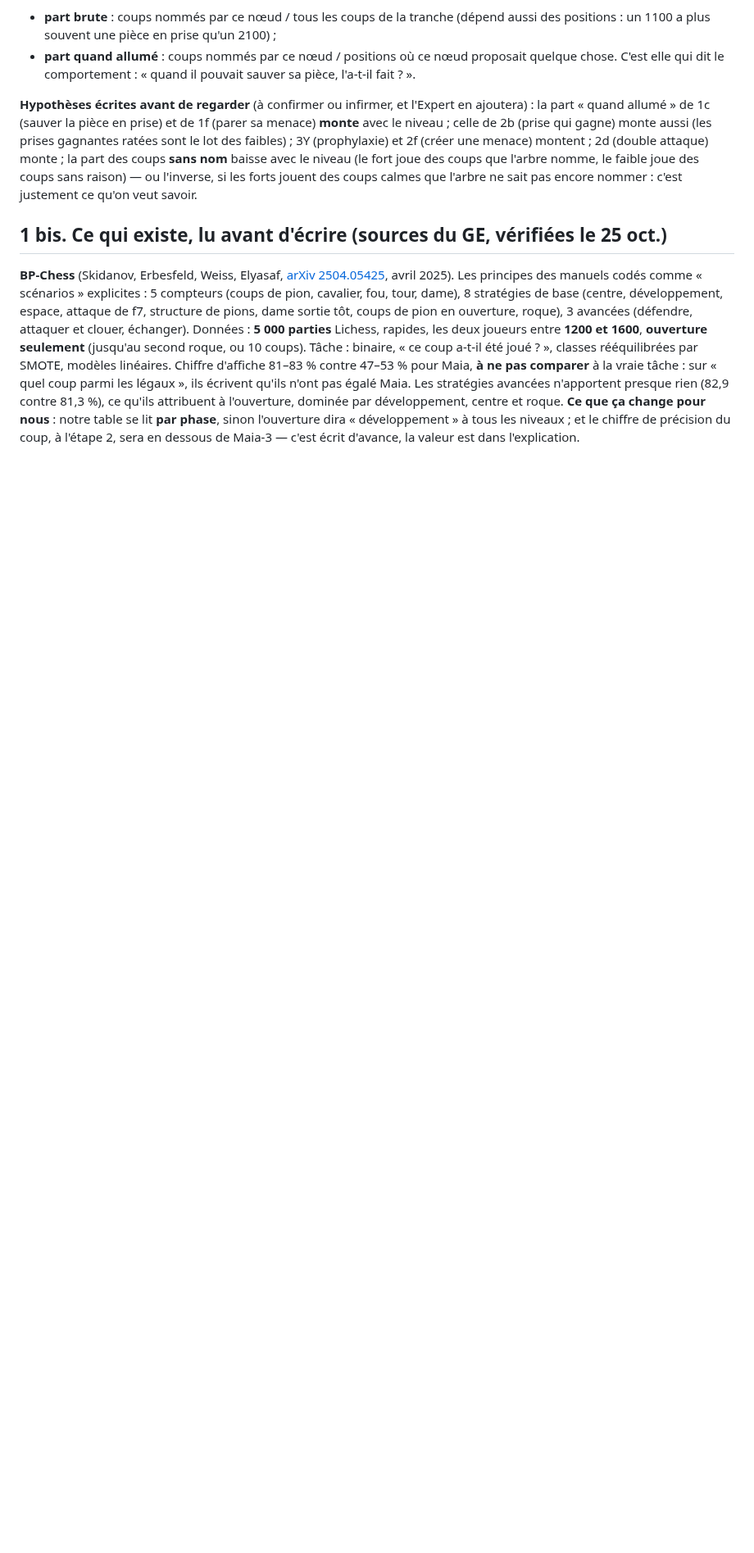
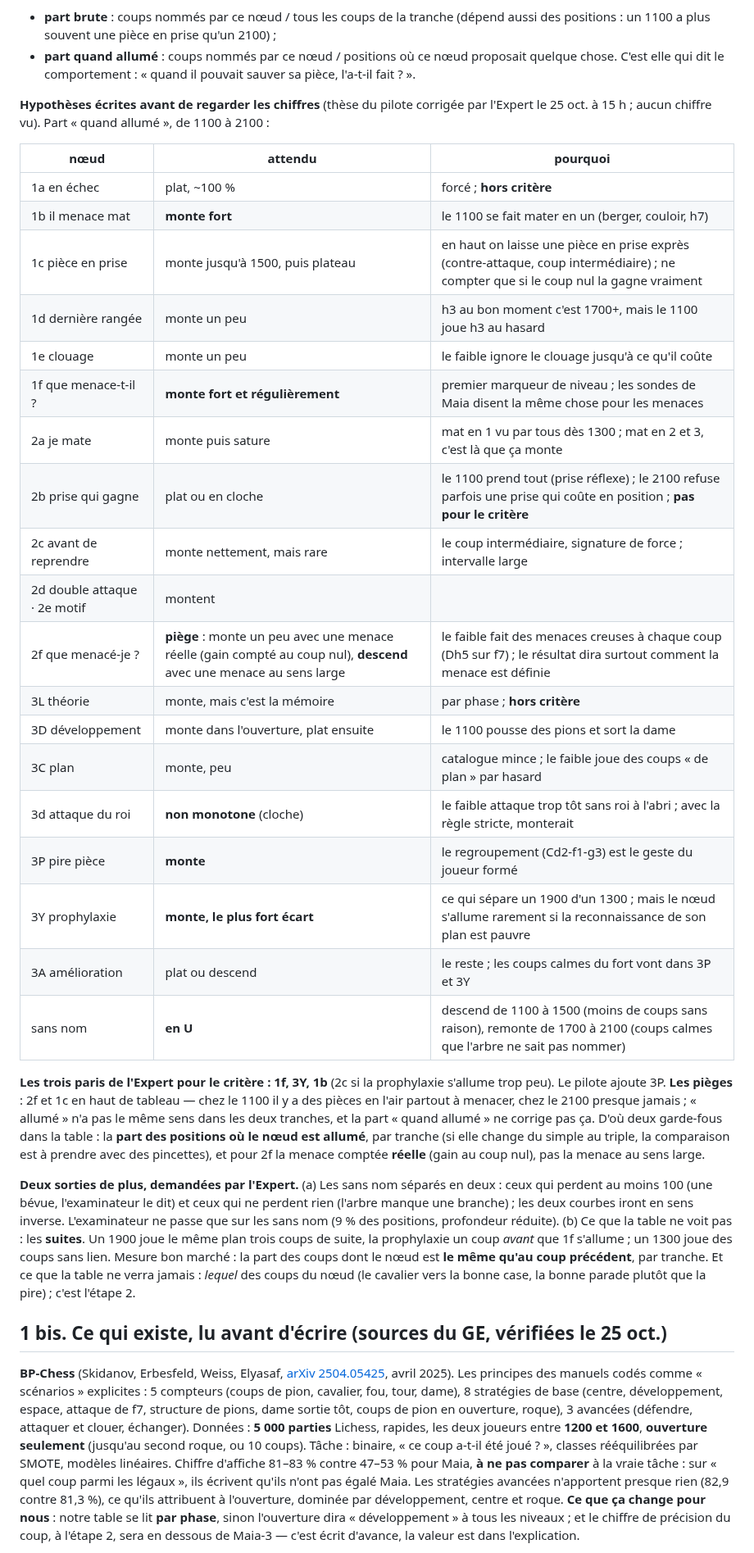
Before and after one commit to secharvet/chessboard-scanner, a Markdown page: docs/coach-joueur/CHANTIER-TABLE-2026-10-25.md, the part around the change. Shown at 82% size. Drawn GitHub-style; blank space fills up the shorter version.

Commit message:
Chantier 1 (la table) : hypothèses nœud par nœud corrigées par l'Expert, pièges 2f/1c, sorties bévue/branche et suites
Co-Authored-By: Claude Fable 5.1 <noreply@anthropic.com>
Claude-Session: https://claude.ai/code/session_01DT6iPTBTevrBaaFHqmQehy

```diff
--- a/docs/coach-joueur/CHANTIER-TABLE-2026-10-25.md
+++ b/docs/coach-joueur/CHANTIER-TABLE-2026-10-25.md
@@ -18,12 +18,45 @@ la seconde qui compte pour le critère :
 - **part quand allumé** : coups nommés par ce nœud / positions où ce nœud proposait quelque chose. C'est elle qui dit le
   comportement : « quand il pouvait sauver sa pièce, l'a-t-il fait ? ».
 
-**Hypothèses écrites avant de regarder** (à confirmer ou infirmer, et l'Expert en ajoutera) : la part « quand allumé »
-de 1c (sauver la pièce en prise) et de 1f (parer sa menace) **monte** avec le niveau ; celle de 2b (prise qui gagne)
-monte aussi (les prises gagnantes ratées sont le lot des faibles) ; 3Y (prophylaxie) et 2f (créer une menace) montent ;
-2d (double attaque) monte ; la part des coups **sans nom** baisse avec le niveau (le fort joue des coups que l'arbre
-nomme, le faible joue des coups sans raison) — ou l'inverse, si les forts jouent des coups calmes que l'arbre ne sait pas
-encore nommer : c'est justement ce qu'on veut savoir.
+**Hypothèses écrites avant de regarder les chiffres** (thèse du pilote corrigée par l'Expert le 25 oct. à 15 h ; aucun
+chiffre vu). Part « quand allumé », de 1100 à 2100 :
+
+| nœud | attendu | pourquoi |
+|---|---|---|
+| 1a en échec | plat, ~100 % | forcé ; **hors critère** |
+| 1b il menace mat | **monte fort** | le 1100 se fait mater en un (berger, couloir, h7) |
+| 1c pièce en prise | monte jusqu'à 1500, puis plateau | en haut on laisse une pièce en prise exprès (contre-attaque, coup intermédiaire) ; ne compter que si le coup nul la gagne vraiment |
+| 1d dernière rangée | monte un peu | h3 au bon moment c'est 1700+, mais le 1100 joue h3 au hasard |
+| 1e clouage | monte un peu | le faible ignore le clouage jusqu'à ce qu'il coûte |
+| 1f que menace-t-il ? | **monte fort et régulièrement** | premier marqueur de niveau ; les sondes de Maia disent la même chose pour les menaces |
+| 2a je mate | monte puis sature | mat en 1 vu par tous dès 1300 ; mat en 2 et 3, c'est là que ça monte |
+| 2b prise qui gagne | plat ou en cloche | le 1100 prend tout (prise réflexe) ; le 2100 refuse parfois une prise qui coûte en position ; **pas pour le critère** |
+| 2c avant de reprendre | monte nettement, mais rare | le coup intermédiaire, signature de force ; intervalle large |
+| 2d double attaque · 2e motif | montent | |
+| 2f que menacé-je ? | **piège** : monte un peu avec une menace réelle (gain compté au coup nul), **descend** avec une menace au sens large | le faible fait des menaces creuses à chaque coup (Dh5 sur f7) ; le résultat dira surtout comment la menace est définie |
+| 3L théorie | monte, mais c'est la mémoire | par phase ; **hors critère** |
+| 3D développement | monte dans l'ouverture, plat ensuite | le 1100 pousse des pions et sort la dame |
+| 3C plan | monte, peu | catalogue mince ; le faible joue des coups « de plan » par hasard |
+| 3d attaque du roi | **non monotone** (cloche) | le faible attaque trop tôt sans roi à l'abri ; avec la règle stricte, monterait |
+| 3P pire pièce | **monte** | le regroupement (Cd2-f1-g3) est le geste du joueur formé |
+| 3Y prophylaxie | **monte, le plus fort écart** | ce qui sépare un 1900 d'un 1300 ; mais le nœud s'allume rarement si la reconnaissance de son plan est pauvre |
+| 3A amélioration | plat ou descend | le reste ; les coups calmes du fort vont dans 3P et 3Y |
+| sans nom | **en U** | descend de 1100 à 1500 (moins de coups sans raison), remonte de 1700 à 2100 (coups calmes que l'arbre ne sait pas nommer) |
+
+**Les trois paris de l'Expert pour le critère : 1f, 3Y, 1b** (2c si la prophylaxie s'allume trop peu). Le pilote
+ajoute 3P. **Les pièges** : 2f et 1c en haut de tableau — chez le 1100 il y a des pièces en l'air partout à menacer, chez
+le 2100 presque jamais ; « allumé » n'a pas le même sens dans les deux tranches, et la part « quand allumé » ne corrige
+pas ça. D'où deux garde-fous dans la table : la **part des positions où le nœud est allumé**, par tranche (si elle
+change du simple au triple, la comparaison est à prendre avec des pincettes), et pour 2f la menace comptée **réelle**
+(gain au coup nul), pas la menace au sens large.
+
+**Deux sorties de plus, demandées par l'Expert.** (a) Les sans nom séparés en deux : ceux qui perdent au moins 100
+(une bévue, l'examinateur le dit) et ceux qui ne perdent rien (l'arbre manque une branche) ; les deux courbes iront en
+sens inverse. L'examinateur ne passe que sur les sans nom (9 % des positions, profondeur réduite). (b) Ce que la table
+ne voit pas : les **suites**. Un 1900 joue le même plan trois coups de suite, la prophylaxie un coup *avant* que 1f
+s'allume ; un 1300 joue des coups sans lien. Mesure bon marché : la part des coups dont le nœud est **le même qu'au coup
+précédent**, par tranche. Et ce que la table ne verra jamais : *lequel* des coups du nœud (le cavalier vers la bonne
+case, la bonne parade plutôt que la pire) ; c'est l'étape 2.
 
 ## 1 bis. Ce qui existe, lu avant d'écrire (sources du GE, vérifiées le 25 oct.)
 
```
